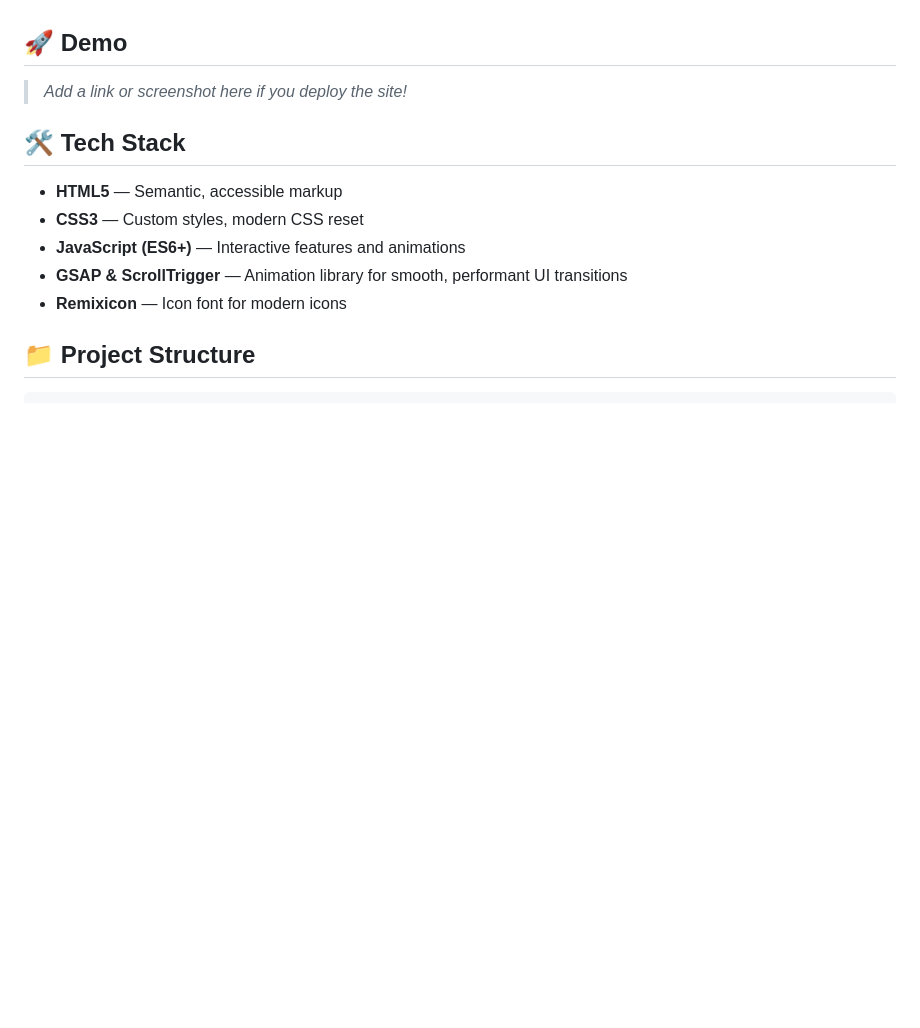
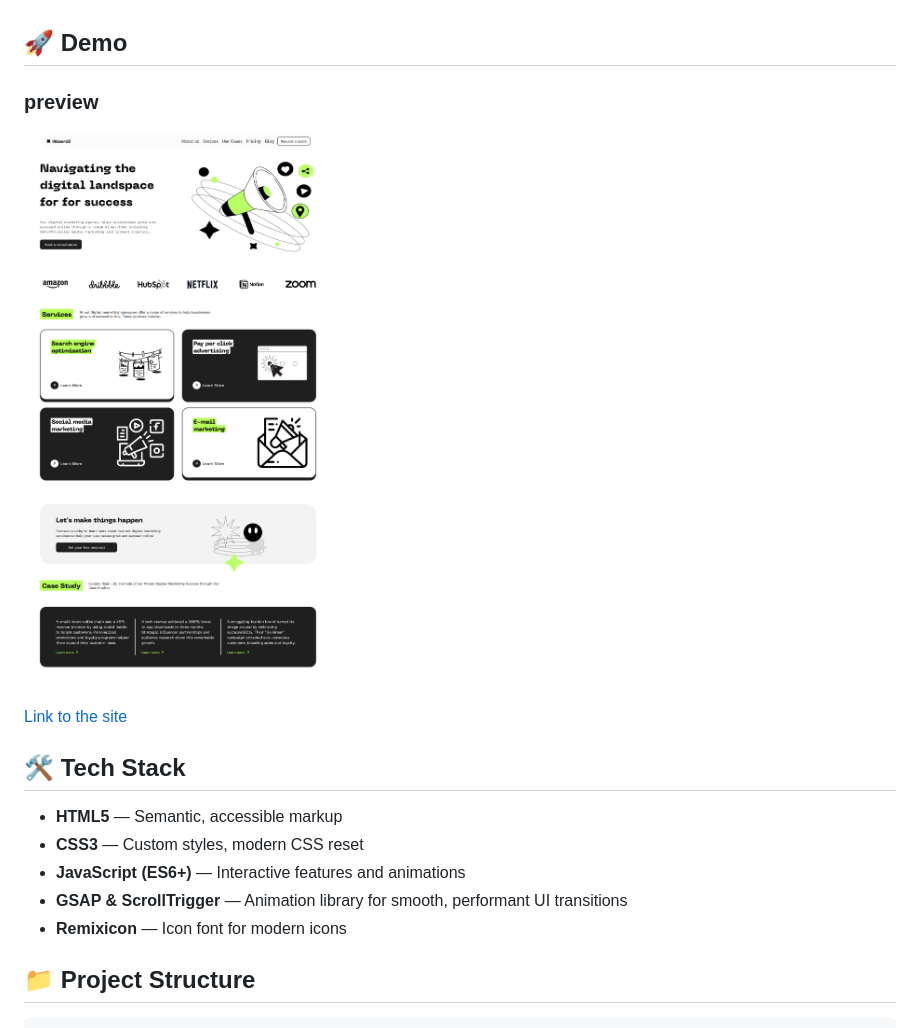
Before and after one commit to abhi-zero/WizardZ, a Markdown page: README.md, the part around the change. Rendered like a GitHub page; blank space fills up the shorter version.

Commit message:
update readme with site link and preview

```diff
--- a/README.md
+++ b/README.md
@@ -15,7 +15,12 @@
 
 ## 🚀 Demo
 
-> _Add a link or screenshot here if you deploy the site!_
+### preview
+
+![Preview](./assets/images/preview.png)
+
+[Link to the site](https://abhi-zero.github.io/WizardZ/)
+
 
 ## 🛠️ Tech Stack
 
```
